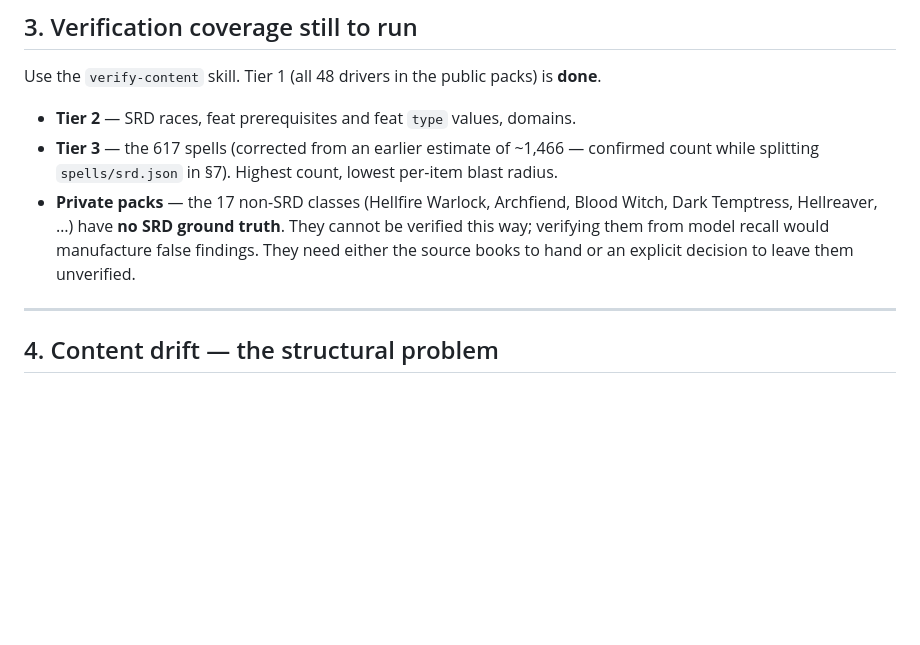
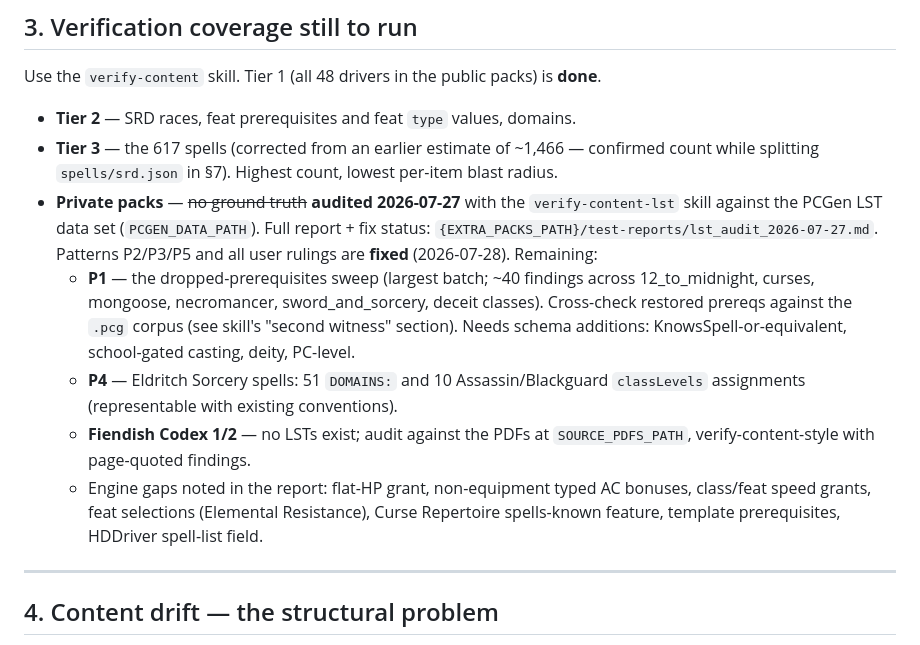
Before and after one commit to emm-n-m/not-only-fiends, a Markdown page: TODO.md, the part around the change. Rendered like a GitHub page; blank space fills up the shorter version.

Commit message:
TODO.md: record LST audit status and remaining private-pack work
Co-Authored-By: Claude Fable 5 <noreply@anthropic.com>

```diff
--- a/TODO.md
+++ b/TODO.md
@@ -133,10 +133,22 @@ Use the `verify-content` skill. Tier 1 (all 48 drivers in the public packs) is *
 - **Tier 2** — SRD races, feat prerequisites and feat `type` values, domains.
 - **Tier 3** — the 617 spells (corrected from an earlier estimate of ~1,466 — confirmed count
   while splitting `spells/srd.json` in §7). Highest count, lowest per-item blast radius.
-- **Private packs** — the 17 non-SRD classes (Hellfire Warlock, Archfiend, Blood Witch,
-  Dark Temptress, Hellreaver, …) have **no SRD ground truth**. They cannot be verified this
-  way; verifying them from model recall would manufacture false findings. They need either
-  the source books to hand or an explicit decision to leave them unverified.
+- **Private packs** — ~~no ground truth~~ **audited 2026-07-27** with the
+  `verify-content-lst` skill against the PCGen LST data set (`PCGEN_DATA_PATH`). Full
+  report + fix status: `{EXTRA_PACKS_PATH}/test-reports/lst_audit_2026-07-27.md`.
+  Patterns P2/P3/P5 and all user rulings are **fixed** (2026-07-28). Remaining:
+  - **P1** — the dropped-prerequisites sweep (largest batch; ~40 findings across
+    12_to_midnight, curses, mongoose, necromancer, sword_and_sorcery, deceit classes).
+    Cross-check restored prereqs against the `.pcg` corpus (see skill's
+    "second witness" section). Needs schema additions: KnowsSpell-or-equivalent,
+    school-gated casting, deity, PC-level.
+  - **P4** — Eldritch Sorcery spells: 51 `DOMAINS:` and 10 Assassin/Blackguard
+    `classLevels` assignments (representable with existing conventions).
+  - **Fiendish Codex 1/2** — no LSTs exist; audit against the PDFs at
+    `SOURCE_PDFS_PATH`, verify-content-style with page-quoted findings.
+  - Engine gaps noted in the report: flat-HP grant, non-equipment typed AC bonuses,
+    class/feat speed grants, feat selections (Elemental Resistance), Curse Repertoire
+    spells-known feature, template prerequisites, HDDriver spell-list field.
 
 ---
 
```
